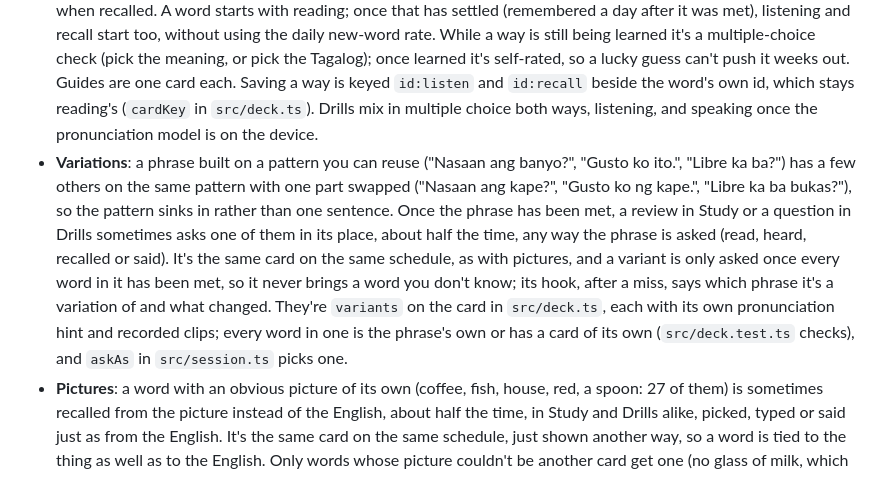
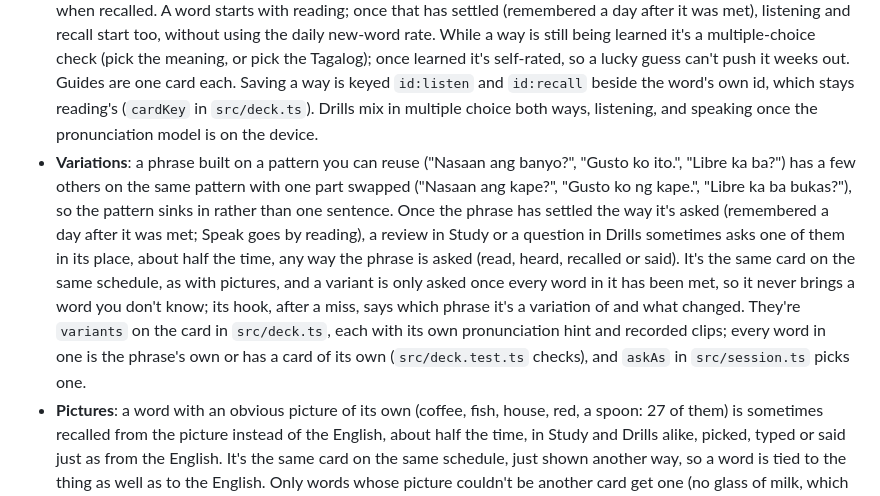
Before and after one commit to laurenkt/pinoy-prompt, a Markdown page: README.md, the part around the change. Drawn GitHub-style.

```diff
--- a/README.md
+++ b/README.md
@@ -8,7 +8,7 @@ A small, phone-first web app for learning beginner Tagalog with spaced repetitio
 
 - **Study**: one button, and it keeps going until you stop. Each step is picked as you go: due reviews first, weakest first (lowest estimated recall), then a word you know starting a new way of asking (below), then a new card, but only once nothing is due, fewer than 3 cards are still being learned, and the daily new-card rate (8 by default) allows. When you're caught up it says so, and points to Drills for more practice (or a few more new cards); Study itself only asks what the schedule wants. Until the next card is answered, Previous card above it shows the one before again as you left it (its answer, hook and audio), to look at but not answer again, so its review counts once; Drills have the same way back.
 - **Question types**: each word is three cards, one for each way Study asks it, each with its own schedule: reading (see the Tagalog, give the meaning), listening (hear it, give the meaning) and recall (see the English, give the Tagalog). Knowing a word one way says little about the others, so a word can be weeks out when read and due tomorrow when recalled. A word starts with reading; once that has settled (remembered a day after it was met), listening and recall start too, without using the daily new-word rate. While a way is still being learned it's a multiple-choice check (pick the meaning, or pick the Tagalog); once learned it's self-rated, so a lucky guess can't push it weeks out. Guides are one card each. Saving a way is keyed `id:listen` and `id:recall` beside the word's own id, which stays reading's (`cardKey` in `src/deck.ts`). Drills mix in multiple choice both ways, listening, and speaking once the pronunciation model is on the device.
-- **Variations**: a phrase built on a pattern you can reuse ("Nasaan ang banyo?", "Gusto ko ito.", "Libre ka ba?") has a few others on the same pattern with one part swapped ("Nasaan ang kape?", "Gusto ko ng kape.", "Libre ka ba bukas?"), so the pattern sinks in rather than one sentence. Once the phrase has been met, a review in Study or a question in Drills sometimes asks one of them in its place, about half the time, any way the phrase is asked (read, heard, recalled or said). It's the same card on the same schedule, as with pictures, and a variant is only asked once every word in it has been met, so it never brings a word you don't know; its hook, after a miss, says which phrase it's a variation of and what changed. They're `variants` on the card in `src/deck.ts`, each with its own pronunciation hint and recorded clips; every word in one is the phrase's own or has a card of its own (`src/deck.test.ts` checks), and `askAs` in `src/session.ts` picks one.
+- **Variations**: a phrase built on a pattern you can reuse ("Nasaan ang banyo?", "Gusto ko ito.", "Libre ka ba?") has a few others on the same pattern with one part swapped ("Nasaan ang kape?", "Gusto ko ng kape.", "Libre ka ba bukas?"), so the pattern sinks in rather than one sentence. Once the phrase has settled the way it's asked (remembered a day after it was met; Speak goes by reading), a review in Study or a question in Drills sometimes asks one of them in its place, about half the time, any way the phrase is asked (read, heard, recalled or said). It's the same card on the same schedule, as with pictures, and a variant is only asked once every word in it has been met, so it never brings a word you don't know; its hook, after a miss, says which phrase it's a variation of and what changed. They're `variants` on the card in `src/deck.ts`, each with its own pronunciation hint and recorded clips; every word in one is the phrase's own or has a card of its own (`src/deck.test.ts` checks), and `askAs` in `src/session.ts` picks one.
 - **Pictures**: a word with an obvious picture of its own (coffee, fish, house, red, a spoon: 27 of them) is sometimes recalled from the picture instead of the English, about half the time, in Study and Drills alike, picked, typed or said just as from the English. It's the same card on the same schedule, just shown another way, so a word is tied to the thing as well as to the English. Only words whose picture couldn't be another card get one (no glass of milk, which could be "baso"; no umbrella, which could be "Umuulan."; no sun, which could be "maaraw"; no fire, which could be "Mainit!"; no clocks, which could be "oras"; no arrows, which could be "Kumaliwa ka."; no banknote, which could be "piso"). The pictures are [OpenMoji](https://openmoji.org)'s (CC BY-SA 4.0, credited at the bottom of Settings), whose flat colours and bold black outlines suit the app; each is a file in `src/pictures/` named by its emoji's code points, copied from OpenMoji's `color/svg/`, and built into the app so it shows offline. To give a word a picture, copy its file in and set `picture` on the card to the emoji.
 - **New words**: every new card shows the Tagalog, audio, a pronunciation guide, the meaning, a usage tip and a memory hook, followed by a quick multiple-choice check. Once nothing is due, "Learn something new" at the end of a session adds 5 beyond the daily rate.
 - **Beyond words**: cards aren't only vocabulary. Guides (`src/guides.ts`) teach sentence patterns ("Gusto ko ng ___"), sounds (the "ng" at the start of a word), how to say things (questions go up at the end) and everyday know-how (calling people Kuya and Ate). Each is introduced with a plain-English explanation and examples you can hear, then checked with a gap to fill. Once learned, a pattern comes back as a fresh sentence to build from tiles or to say from the English, so the rule is practised rather than one sentence; other guides are recalled and self-rated. Guides share the same schedule and daily allowance, and are eased in: none before 8 cards (patterns not before 20), only once the cards they build on have been remembered a day later, and at most one in every 6 new cards (one in 4 after 100). Explanations avoid grammar terms.
```
Also changed, not shown: docs/ARCHITECTURE.md (+1 -1 lines).
